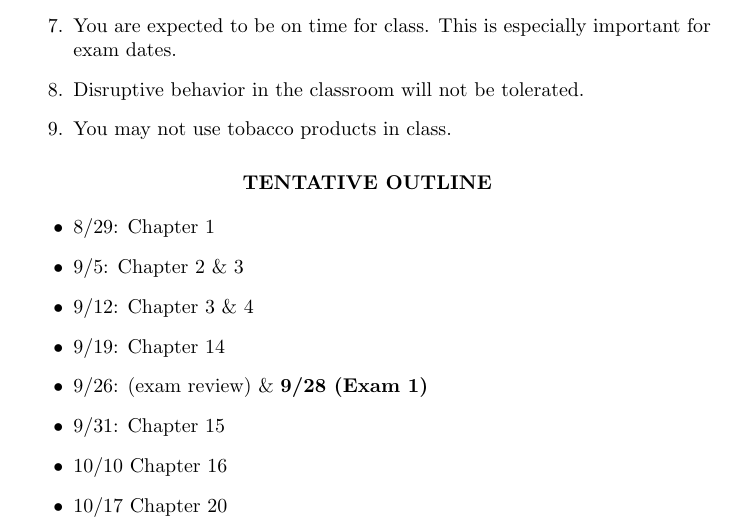
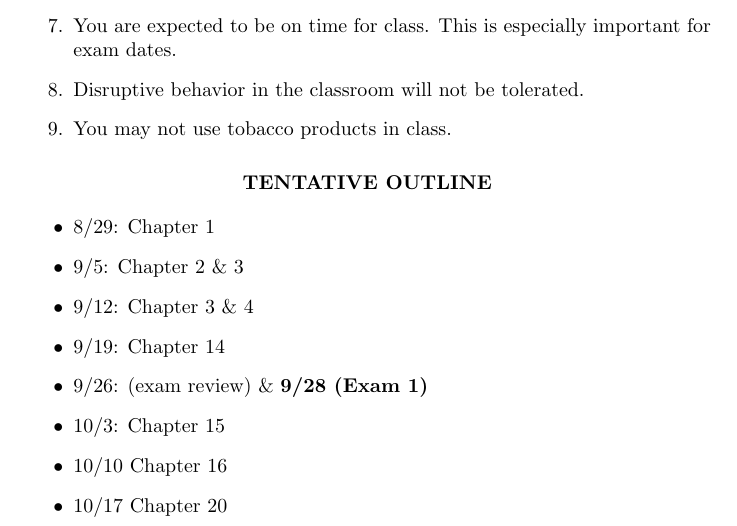
Before and after one commit to Matt-Brigida/FIN-376, a LaTeX document (syllabus/FIN_376_syllabus_fall_2016_3pm.tex): part of page 6 of 8, cut so that both start at the same text. Compiled offline with pdfLaTeX.

Commit message:
Updated dates

```diff
--- a/syllabus/FIN_376_syllabus_fall_2016_3pm.tex
+++ b/syllabus/FIN_376_syllabus_fall_2016_3pm.tex
@@ -236,7 +236,7 @@ dates.
 \item 9/12: Chapter 3 \& 4
 \item 9/19: Chapter 14
 \item 9/26: (exam review) \& {\bf 9/28 (Exam 1)}
-\item 9/31: Chapter 15
+\item 10/3: Chapter 15
 \item 10/10 Chapter 16
 \item 10/17 Chapter 20
 \item 10/24 Chapter 21
```
Also changed, not shown: syllabus/FIN_376_syllabus_fall_2016_2pm.tex (+1 -1 lines), syllabus/FIN_376_syllabus_fall_2016_2pm.pdf, syllabus/FIN_376_syllabus_fall_2016_3pm.pdf, syllabus/FIN_376_syllabus_fall_2016_3pm.tex (5 more changed lines).
